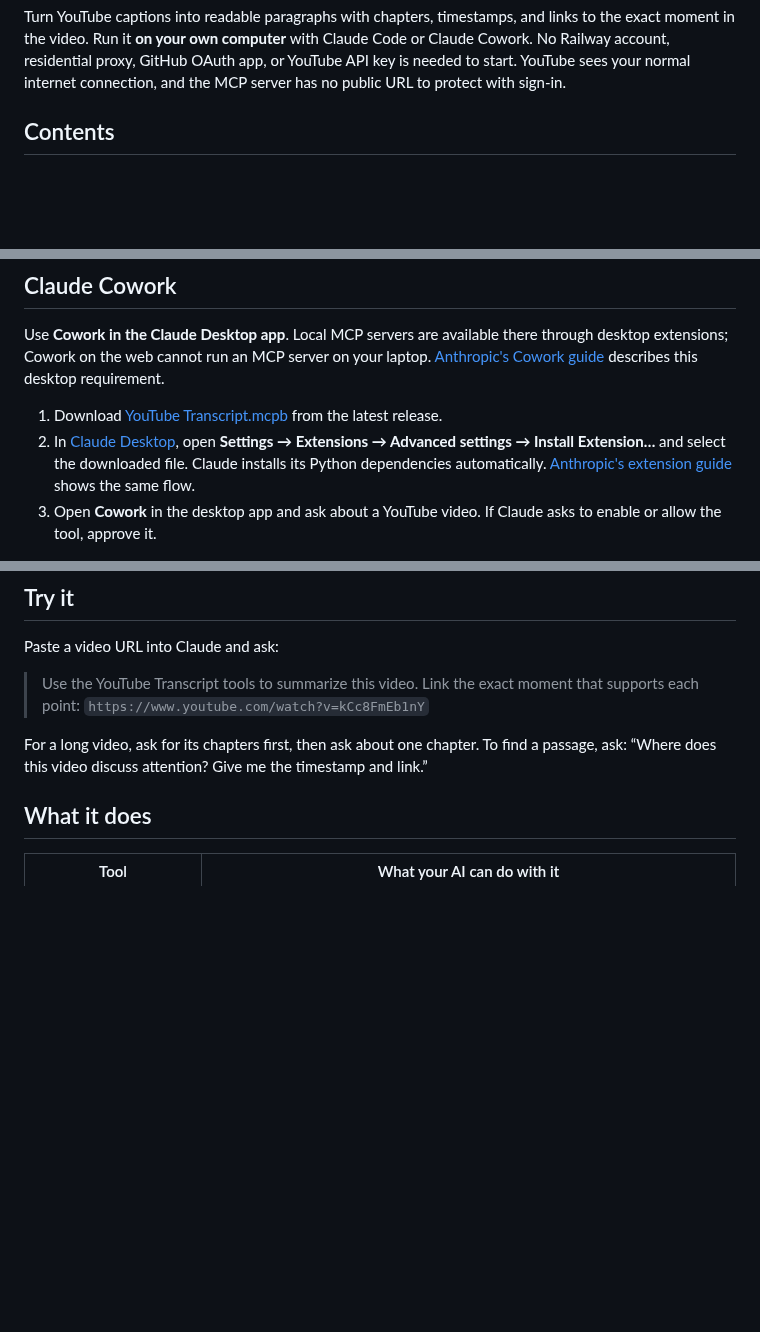
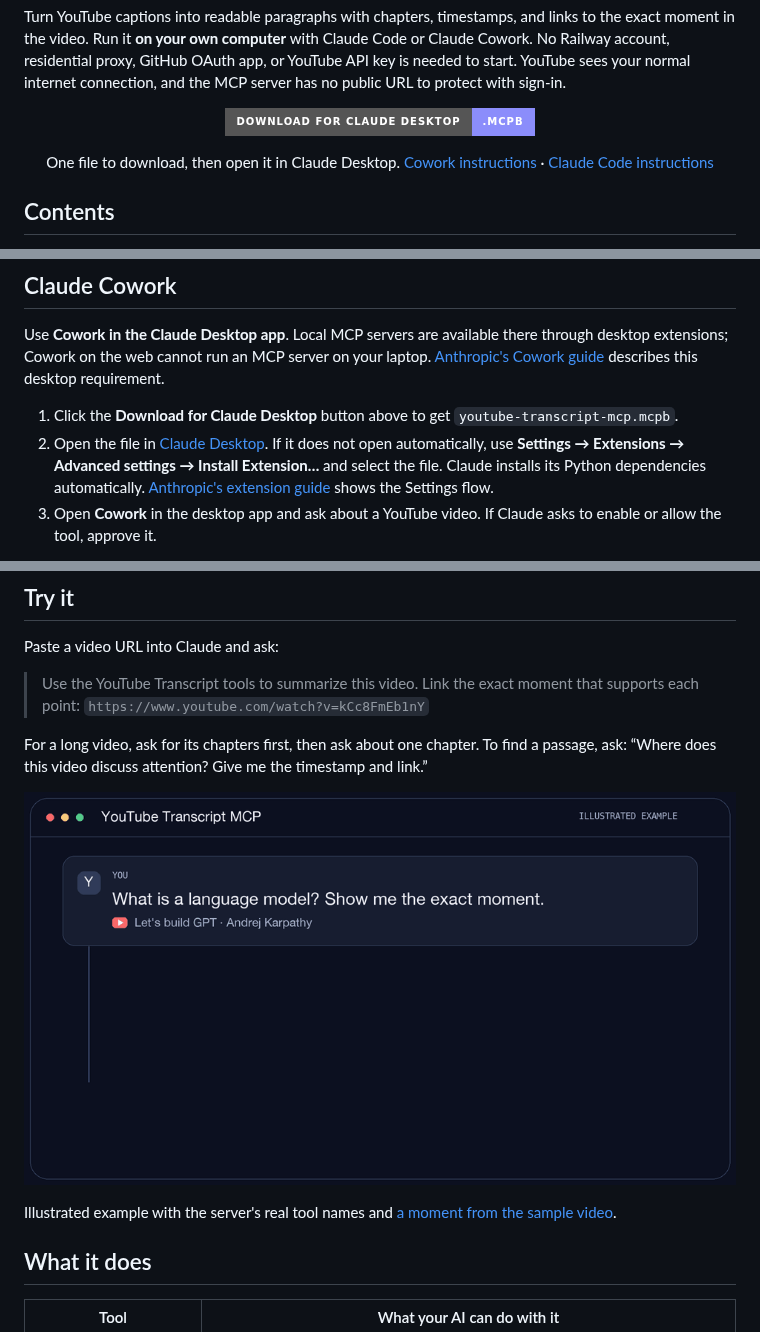
Before and after one commit to scandolo/youtube-transcript-mcp, a Markdown page: README.md, 3 parts joined by grey strips. GitHub-like rendering; pictures changed too: assets/demo.gif (added); badges without logos; blank space fills up the shorter version.

Commit message:
Add Claude Desktop download button and visual demo

```diff
--- a/README.md
+++ b/README.md
@@ -11,6 +11,12 @@
 </div>
 
 Turn YouTube captions into readable paragraphs with chapters, timestamps, and links to the exact moment in the video. Run it **on your own computer** with Claude Code or Claude Cowork. No Railway account, residential proxy, GitHub OAuth app, or YouTube API key is needed to start. YouTube sees your normal internet connection, and the MCP server has no public URL to protect with sign-in.
+
+<p align="center">
+  <a href="https://github.com/scandolo/youtube-transcript-mcp/releases/latest/download/youtube-transcript-mcp.mcpb"><img src="https://img.shields.io/badge/Download%20for%20Claude%20Desktop-.mcpb-8B8DFB?style=for-the-badge" alt="Download the Claude Desktop extension" /></a>
+</p>
+
+<p align="center">One file to download, then open it in Claude Desktop. <a href="#claude-cowork">Cowork instructions</a> · <a href="#claude-code">Claude Code instructions</a></p>
 
 ## Contents
 
@@ -42,8 +48,8 @@ The `--scope user` flag makes the tool available across your projects. The first
 
 Use **Cowork in the Claude Desktop app**. Local MCP servers are available there through desktop extensions; Cowork on the web cannot run an MCP server on your laptop. [Anthropic's Cowork guide](https://support.claude.com/en/articles/15520349-use-claude-cowork-on-web-desktop-and-mobile) describes this desktop requirement.
 
-1. Download [YouTube Transcript.mcpb](https://github.com/scandolo/youtube-transcript-mcp/releases/latest/download/youtube-transcript-mcp.mcpb) from the latest release.
-2. In [Claude Desktop](https://claude.com/download), open **Settings → Extensions → Advanced settings → Install Extension…** and select the downloaded file. Claude installs its Python dependencies automatically. [Anthropic's extension guide](https://support.claude.com/en/articles/10949351-getting-started-with-local-mcp-servers-on-claude-desktop) shows the same flow.
+1. Click the **Download for Claude Desktop** button above to get `youtube-transcript-mcp.mcpb`.
+2. Open the file in [Claude Desktop](https://claude.com/download). If it does not open automatically, use **Settings → Extensions → Advanced settings → Install Extension…** and select the file. Claude installs its Python dependencies automatically. [Anthropic's extension guide](https://support.claude.com/en/articles/10949351-getting-started-with-local-mcp-servers-on-claude-desktop) shows the Settings flow.
 3. Open **Cowork** in the desktop app and ask about a YouTube video. If Claude asks to enable or allow the tool, approve it.
 
 Keep Claude Desktop open while using the local connector. If your organization disables local MCP servers or desktop extensions, ask your admin to enable them.
@@ -70,6 +76,12 @@ Paste a video URL into Claude and ask:
 > Use the YouTube Transcript tools to summarize this video. Link the exact moment that supports each point: `https://www.youtube.com/watch?v=kCc8FmEb1nY`
 
 For a long video, ask for its chapters first, then ask about one chapter. To find a passage, ask: “Where does this video discuss attention? Give me the timestamp and link.”
+
+<p align="center">
+  <img src="assets/demo.gif" alt="Illustrated demo: Claude checks video details, searches the transcript, and answers with a timestamp" width="900" />
+</p>
+
+Illustrated example with the server's real tool names and [a moment from the sample video](https://www.youtube.com/watch?v=kCc8FmEb1nY&t=98s).
 
 ## What it does
 
```
Also changed, not shown: assets/demo.png (added), 1 other file.
